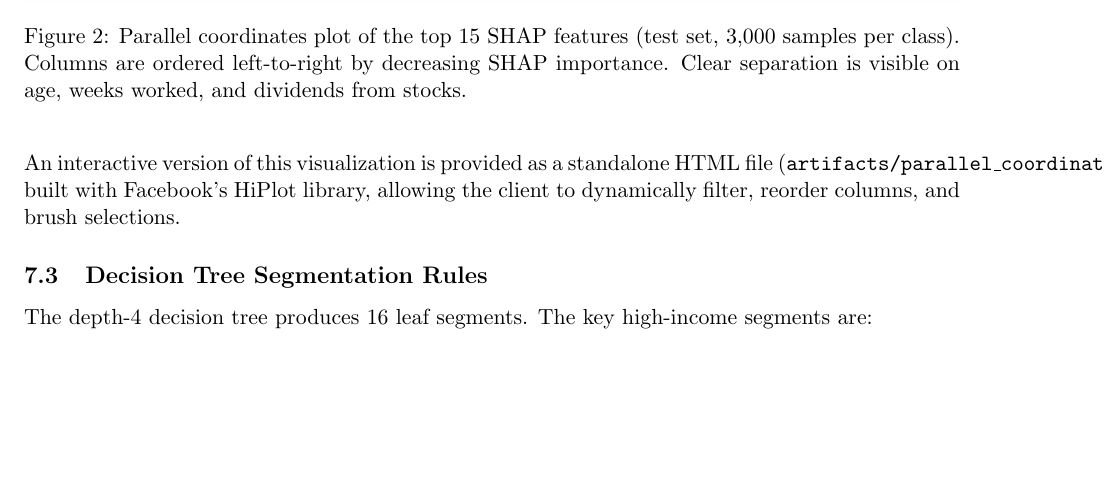
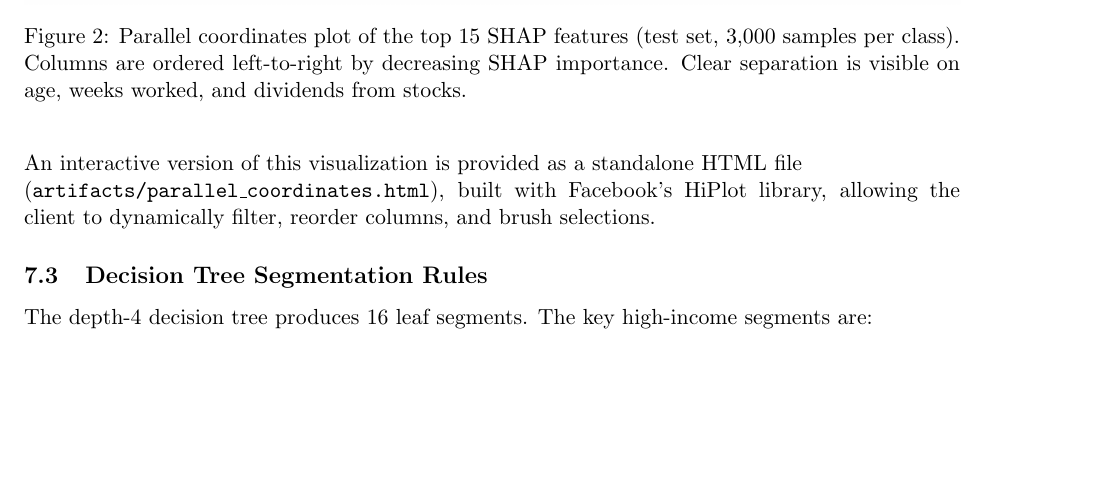
Before and after one commit to doolingdavid/census-income-classifier, a LaTeX document (report/report.tex): part of page 6 of 8, cut so that both start at the same text. Compiled offline with pdfLaTeX.

Commit message:
Fix line break for long filename in report

```diff
--- a/report/report.tex
+++ b/report/report.tex
@@ -222,7 +222,8 @@ Before extracting rules, we visualize how the two income classes separate across
     \label{fig:parcoords}
 \end{figure}
 
-An interactive version of this visualization is provided as a standalone HTML file (\texttt{artifacts/parallel\_coordinates.html}) built with Facebook's HiPlot library, allowing the client to dynamically filter, reorder columns, and brush selections.
+An interactive version of this visualization is provided as a standalone HTML file\\
+(\texttt{artifacts/parallel\_coordinates.html}), built with Facebook's HiPlot library, allowing the client to dynamically filter, reorder columns, and brush selections.
 
 \subsection{Decision Tree Segmentation Rules}
 
```
Also changed, not shown: report/report.pdf.
